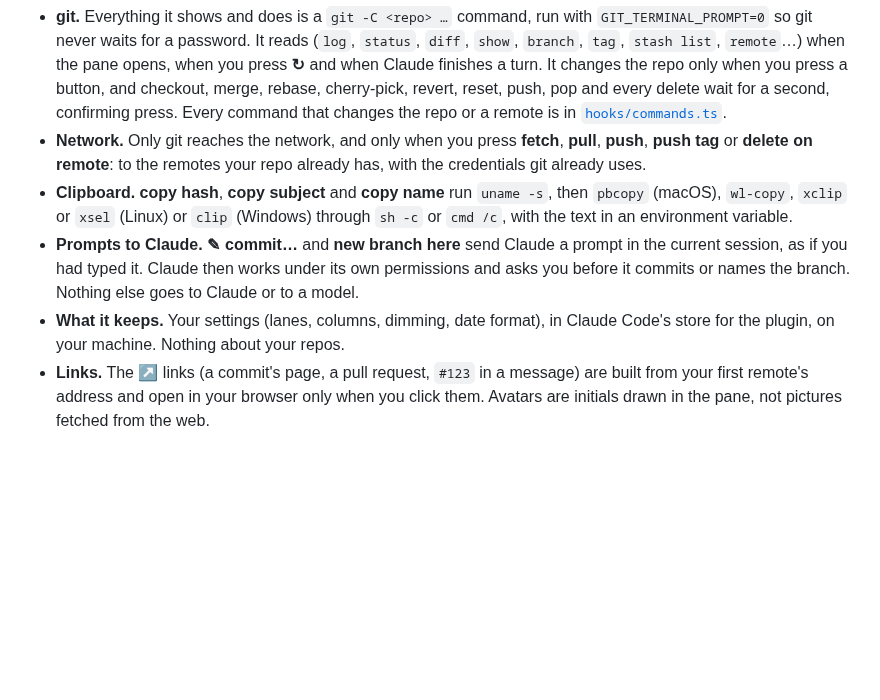
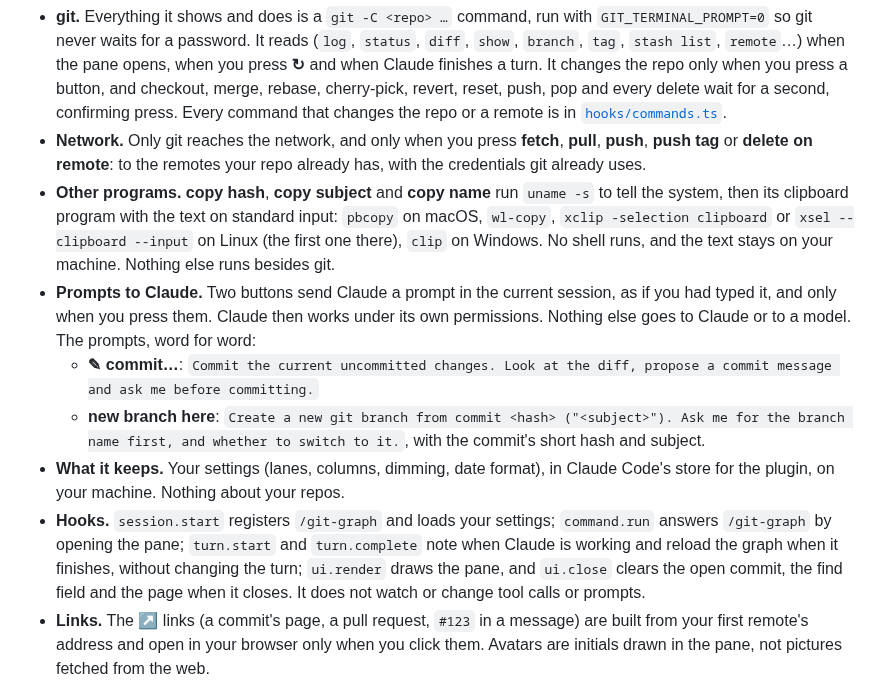
Before and after one commit to alvaromunozmx/git-graph-claude, a Markdown page: README.md, the part around the change. Rendered like a GitHub page; blank space fills up the shorter version.

Commit message:
fix: copy without a shell; directory icon; README says what the pane prompts and hooks
Co-Authored-By: Claude Opus 5.5 <noreply@anthropic.com>

```diff
--- a/README.md
+++ b/README.md
@@ -137,9 +137,12 @@ Like every mod, Git Graph runs on your machine with your permissions. It has no
 
 - **git.** Everything it shows and does is a `git -C <repo> …` command, run with `GIT_TERMINAL_PROMPT=0` so git never waits for a password. It reads (`log`, `status`, `diff`, `show`, `branch`, `tag`, `stash list`, `remote`…) when the pane opens, when you press **↻** and when Claude finishes a turn. It changes the repo only when you press a button, and checkout, merge, rebase, cherry-pick, revert, reset, push, pop and every delete wait for a second, confirming press. Every command that changes the repo or a remote is in [`hooks/commands.ts`](hooks/commands.ts).
 - **Network.** Only git reaches the network, and only when you press **fetch**, **pull**, **push**, **push tag** or **delete on remote**: to the remotes your repo already has, with the credentials git already uses.
-- **Clipboard.** **copy hash**, **copy subject** and **copy name** run `uname -s`, then `pbcopy` (macOS), `wl-copy`, `xclip` or `xsel` (Linux) or `clip` (Windows) through `sh -c` or `cmd /c`, with the text in an environment variable.
-- **Prompts to Claude.** **✎ commit…** and **new branch here** send Claude a prompt in the current session, as if you had typed it. Claude then works under its own permissions and asks you before it commits or names the branch. Nothing else goes to Claude or to a model.
+- **Other programs.** **copy hash**, **copy subject** and **copy name** run `uname -s` to tell the system, then its clipboard program with the text on standard input: `pbcopy` on macOS, `wl-copy`, `xclip -selection clipboard` or `xsel --clipboard --input` on Linux (the first one there), `clip` on Windows. No shell runs, and the text stays on your machine. Nothing else runs besides git.
+- **Prompts to Claude.** Two buttons send Claude a prompt in the current session, as if you had typed it, and only when you press them. Claude then works under its own permissions. Nothing else goes to Claude or to a model. The prompts, word for word:
+  - **✎ commit…**: `Commit the current uncommitted changes. Look at the diff, propose a commit message and ask me before committing.`
+  - **new branch here**: `Create a new git branch from commit <hash> ("<subject>"). Ask me for the branch name first, and whether to switch to it.`, with the commit's short hash and subject.
 - **What it keeps.** Your settings (lanes, columns, dimming, date format), in Claude Code's store for the plugin, on your machine. Nothing about your repos.
+- **Hooks.** `session.start` registers `/git-graph` and loads your settings; `command.run` answers `/git-graph` by opening the pane; `turn.start` and `turn.complete` note when Claude is working and reload the graph when it finishes, without changing the turn; `ui.render` draws the pane, and `ui.close` clears the open commit, the find field and the page when it closes. It does not watch or change tool calls or prompts.
 - **Links.** The **↗** links (a commit's page, a pull request, `#123` in a message) are built from your first remote's address and open in your browser only when you click them. Avatars are initials drawn in the pane, not pictures fetched from the web.
 
 ## Development
```
Also changed, not shown: CHANGELOG.md (+4 -1 lines), .claude-plugin/icon.png (added), 1 other file.
